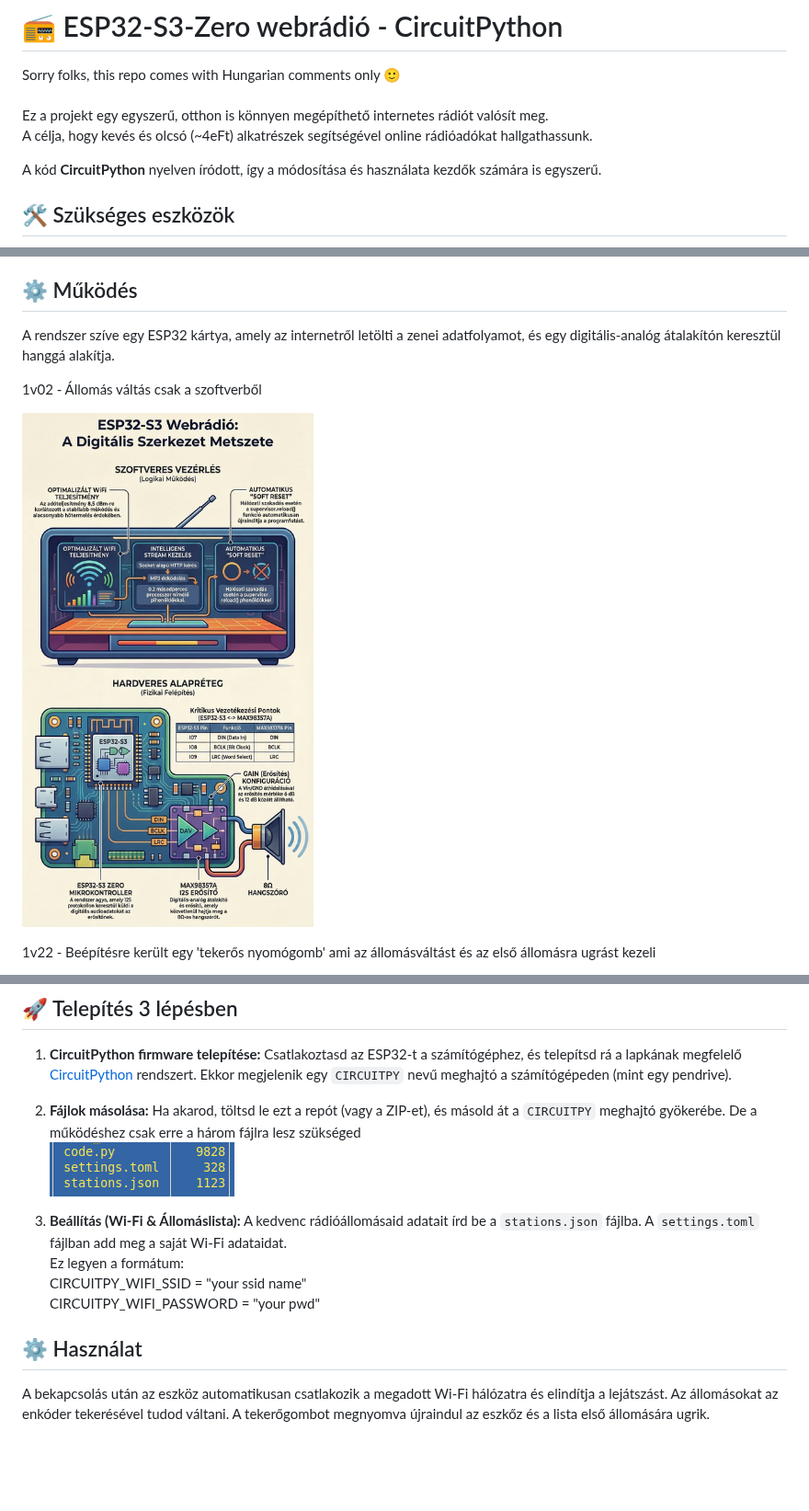
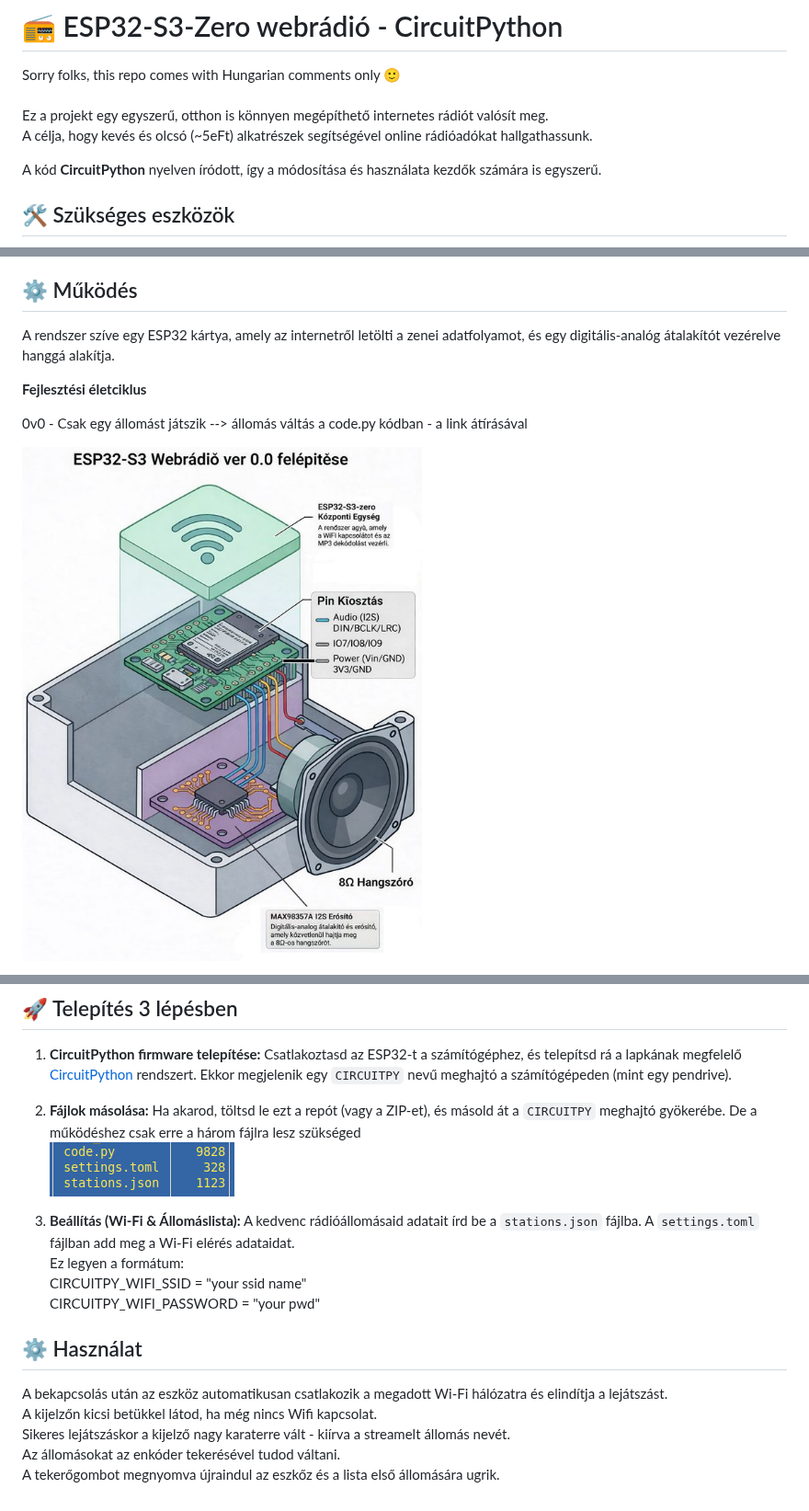
Before and after one commit to veresgyuri/2nd-webradio-esp32zero-cpy, a Markdown page: README.md, 3 parts joined by grey strips. Shown at 92% size. Rendered like a GitHub page; pictures changed too: images/0v0_infografika.jpg (added); blank space fills up the shorter version.

Commit message:
infografika images update

```diff
--- a/README.md
+++ b/README.md
@@ -2,7 +2,7 @@
 
 Sorry folks, this repo comes with Hungarian comments only 🙂<br><br>
 Ez a projekt egy egyszerű, otthon is könnyen megépíthető internetes rádiót valósít meg.
-A célja, hogy kevés és olcsó (~4eFt) alkatrészek segítségével online rádióadókat hallgathassunk.
+A célja, hogy kevés és olcsó (~5eFt) alkatrészek segítségével online rádióadókat hallgathassunk.
 
 A kód **CircuitPython** nyelven íródott, így a módosítása és használata kezdők számára is egyszerű.
 
@@ -18,11 +18,11 @@ A kód **CircuitPython** nyelven íródott, így a módosítása és használata
 
 ## ⚙️ Működés
 
-A rendszer szíve egy ESP32 kártya, amely az internetről letölti a zenei adatfolyamot, és egy digitális-analóg átalakítón keresztül hanggá alakítja.
+A rendszer szíve egy ESP32 kártya, amely az internetről letölti a zenei adatfolyamot, és egy digitális-analóg átalakítót vezérelve hanggá alakítja.
 
-1v02 - Állomás váltás csak a szoftverből
+**Fejlesztési életciklus**
 
-![Működési infografika](images/1v02_infografika.png)
+0v0 - Csak egy állomást játszik --> állomás váltás a code.py kódban - a link átírásával
 
-1v22 - Beépítésre került egy 'tekerős nyomógomb' ami az állomásváltást és az első állomásra ugrást kezeli
+![Működési infografika 0v0](images/0v0_infografika.jpg)
 
@@ -41,7 +48,7 @@ A rendszer szíve egy ESP32 kártya, amely az internetről letölti a zenei adat
 
 5.  **Beállítás (Wi-Fi & Állomáslista):**
     A kedvenc rádióállomásaid adatait írd be a `stations.json` fájlba.
-    A `settings.toml` fájlban add meg a saját Wi-Fi adataidat.<br>
+    A `settings.toml` fájlban add meg a Wi-Fi elérés adataidat.<br>
     Ez legyen a formátum:
     CIRCUITPY_WIFI_SSID = "your ssid name"
     CIRCUITPY_WIFI_PASSWORD = "your pwd"
@@ -49,4 +56,7 @@ A rendszer szíve egy ESP32 kártya, amely az internetről letölti a zenei adat
 ## ⚙️ Használat
 
 A bekapcsolás után az eszköz automatikusan csatlakozik a megadott Wi-Fi hálózatra és elindítja a lejátszást.
-Az állomásokat az enkóder tekerésével tudod váltani. A tekerőgombot megnyomva újraindul az eszkőz és a lista első állomására ugrik.
+A kijelzőn kicsi betükkel látod, ha még nincs Wifi kapcsolat.
+Sikeres lejátszáskor a kijelző nagy karaterre vált - kiírva a streamelt állomás nevét.
+Az állomásokat az enkóder tekerésével tudod váltani.
+A tekerőgombot megnyomva újraindul az eszkőz és a lista első állomására ugrik.
```
Also changed, not shown: other parts of README.md (+8 -1 lines).
